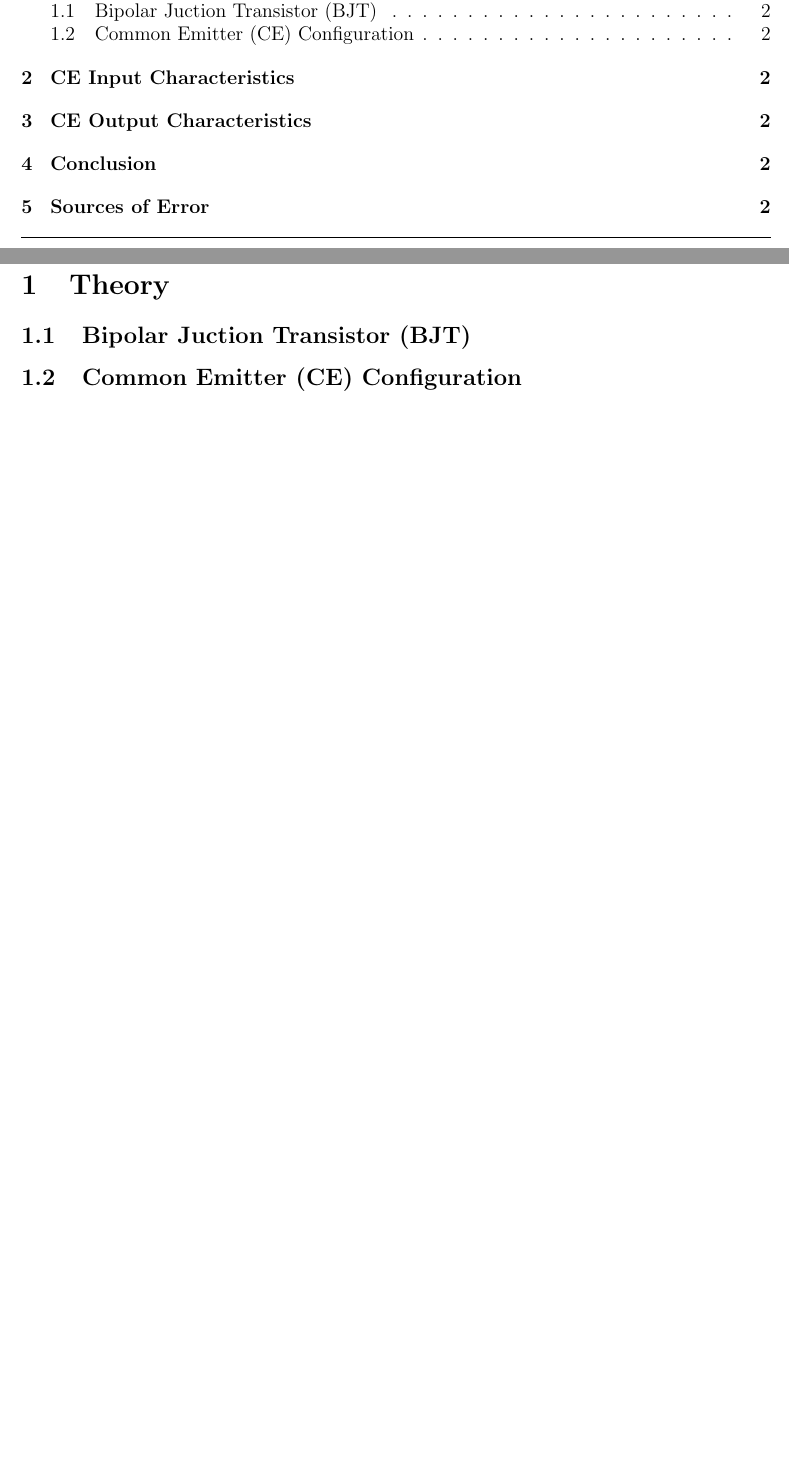
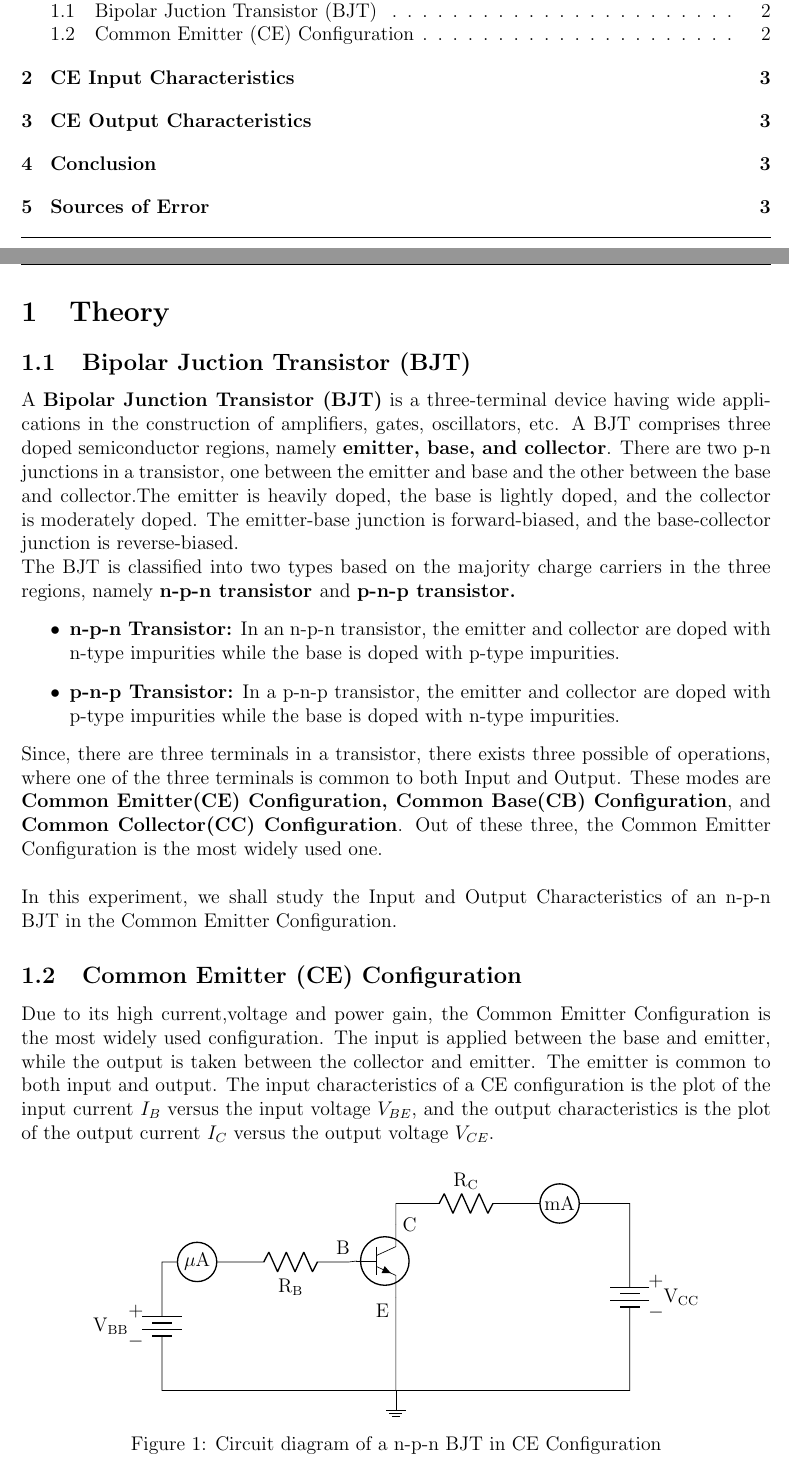
Before and after one commit to ronityan/PH3204, a LaTeX document (Reports/exp02/report02.tex): two parts of pages 1 and 2 of 2 before the commit and two parts of pages 1 and 2 of 3 after it, joined at a grey line, cut so that both start at the same text, the shorter picture padded with empty space. Compiled offline with pdfLaTeX.

Commit message:
theory done(mostly)

```diff
--- a/Reports/exp02/report02.tex
+++ b/Reports/exp02/report02.tex
@@ -16,7 +16,6 @@
 \usepackage{enumitem}
 \usepackage{circuitikz}
 \usepackage[hidelinks]{hyperref}
-\usepackage{helvet}
 
 % Define header
 \pagestyle{fancy}
@@ -47,8 +46,44 @@
 
 \section{Theory}
 \subsection{Bipolar Juction Transistor (BJT)}
+A \textbf{Bipolar Junction Transistor (BJT)} is a three-terminal device having wide applications in the construction of amplifiers, gates, oscillators, etc. A BJT comprises three doped semiconductor regions, namely \textbf{emitter, base, and collector}.
+There are two p-n junctions in a transistor, one between the emitter and base and the other between the base and collector.The emitter is heavily doped, the base is lightly doped, and the collector is moderately doped. The emitter-base junction is forward-biased, and the base-collector junction is reverse-biased.\\
+The BJT is classified into two types based on the majority charge carriers in the three regions, namely \textbf{n-p-n transistor }and \textbf{p-n-p transistor.}
+\begin{itemize}
+  \item \textbf{n-p-n Transistor:} In an n-p-n transistor, the emitter and collector are doped with n-type impurities while the base is doped with p-type impurities.
+  \item \textbf{p-n-p Transistor:} In a p-n-p transistor, the emitter and collector are doped with p-type impurities while the base is doped with n-type impurities.
+\end{itemize}
+Since, there are three terminals in a transistor, there exists three possible of operations, where one of the three terminals is common to both Input and Output. These modes are \textbf{Common Emitter(CE) Configuration, Common Base(CB) Configuration}, and \textbf{Common Collector(CC) Configuration}. Out of these three, the Common Emitter Configuration is the most widely used one.\\
+\\
+In this experiment, we shall study the Input and Output Characteristics of an n-p-n BJT in the Common Emitter Configuration.
+
 \subsection{Common Emitter (CE) Configuration}
+Due to its high current,voltage and power gain, the Common Emitter Configuration is the most widely used configuration. The input is applied between the base and emitter, while the output is taken between the collector and emitter. The emitter is common to both input and output. The input characteristics of a CE configuration is the plot of the input current $I_B$ versus the input voltage $V_{BE}$, and the output characteristics is the plot of the output current $I_C$ versus the output voltage $V_{CE}$.
+\begin{figure}[H]
+  \centering
+  \begin{circuitikz}[american voltages ]
+      \draw
+      % Transistor
+      (0,0) node[npn, anchor=E, tr circle] (Q) {}
+      (Q.B) node[above left] {B}
+      (Q.C) node[right] {C}
+      (Q.E) node[below left] {E}
+      % Base resistor
+      (Q.B) -- (-1,0.75) to[R, l=$\mathrm{R_B}$] (-3.5,0.75) to [rmeter, t = $\mathrm{\mu A}$]  (-5,0.75)
+      to[battery, v_=$\mathrm{V_{BB}}$] (-5,-2) -- (0,-2)
+
+      % Collector resistor
+      (Q.C) -- (0,2) to[R, l=$\mathrm{R_C}$] (3,2)
+      to [rmeter, t= $\mathrm{mA}$] (4,2) -- (5,2)
+      to [battery, v=$\mathrm{V_{CC}}$] (5,-2) -- (0,-2)
+
+      % Ground connection
+      (Q.E) -- (0,-2) node[ground] {};
+  \end{circuitikz}
+  \caption{Circuit diagram of a n-p-n BJT in CE Configuration}
+\end{figure}
 \section{CE Input Characteristics}
+
 \section{CE Output Characteristics}
 \section{Conclusion}
 \section{Sources of Error}
```
Also changed, not shown: Reports/exp02/report02.pdf, 8 other files.
